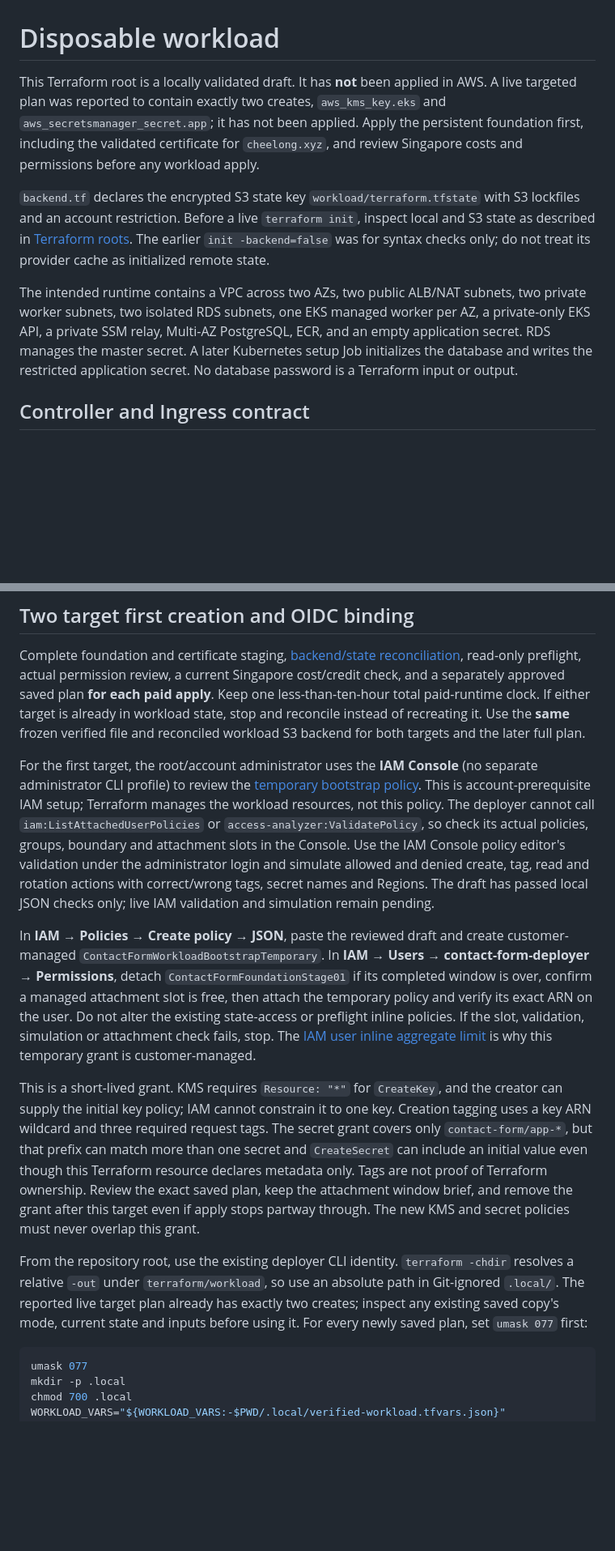
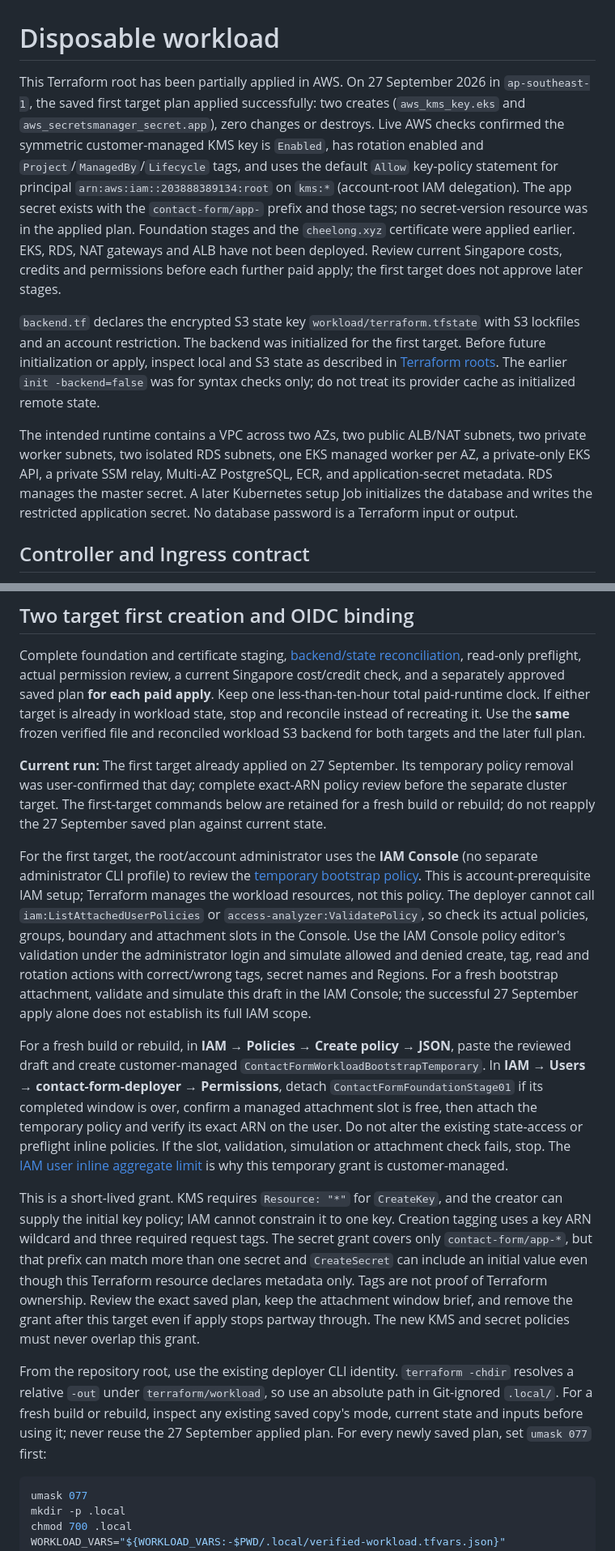
Before and after one commit to clllllllllllllll/aws-contact-form-eks, a Markdown page: terraform/workload/README.md, 2 parts joined by grey strips. Shown at 81% size. GitHub-like rendering; blank space fills up the shorter version.

````diff
--- a/terraform/workload/README.md
+++ b/terraform/workload/README.md
@@ -1,10 +1,10 @@
 # Disposable workload
 
-This Terraform root is a locally validated draft. It has **not** been applied in AWS. A live targeted plan was reported to contain exactly two creates, `aws_kms_key.eks` and `aws_secretsmanager_secret.app`; it has not been applied. Apply the persistent foundation first, including the validated certificate for `cheelong.xyz`, and review Singapore costs and permissions before any workload apply.
+This Terraform root has been partially applied in AWS. On 27 September 2026 in `ap-southeast-1`, the saved first target plan applied successfully: two creates (`aws_kms_key.eks` and `aws_secretsmanager_secret.app`), zero changes or destroys. Live AWS checks confirmed the symmetric customer-managed KMS key is `Enabled`, has rotation enabled and `Project`/`ManagedBy`/`Lifecycle` tags, and uses the default `Allow` key-policy statement for principal `arn:aws:iam::203888389134:root` on `kms:*` (account-root IAM delegation). The app secret exists with the `contact-form/app-` prefix and those tags; no secret-version resource was in the applied plan. Foundation stages and the `cheelong.xyz` certificate were applied earlier. EKS, RDS, NAT gateways and ALB have not been deployed. Review current Singapore costs, credits and permissions before each further paid apply; the first target does not approve later stages.
 
-`backend.tf` declares the encrypted S3 state key `workload/terraform.tfstate` with S3 lockfiles and an account restriction. Before a live `terraform init`, inspect local and S3 state as described in [Terraform roots](../README.md#backend-initialization). The earlier `init -backend=false` was for syntax checks only; do not treat its provider cache as initialized remote state.
+`backend.tf` declares the encrypted S3 state key `workload/terraform.tfstate` with S3 lockfiles and an account restriction. The backend was initialized for the first target. Before future initialization or apply, inspect local and S3 state as described in [Terraform roots](../README.md#backend-initialization). The earlier `init -backend=false` was for syntax checks only; do not treat its provider cache as initialized remote state.
 
-The intended runtime contains a VPC across two AZs, two public ALB/NAT subnets, two private worker subnets, two isolated RDS subnets, one EKS managed worker per AZ, a private-only EKS API, a private SSM relay, Multi-AZ PostgreSQL, ECR, and an empty application secret. RDS manages the master secret. A later Kubernetes setup Job initializes the database and writes the restricted application secret. No database password is a Terraform input or output.
+The intended runtime contains a VPC across two AZs, two public ALB/NAT subnets, two private worker subnets, two isolated RDS subnets, one EKS managed worker per AZ, a private-only EKS API, a private SSM relay, Multi-AZ PostgreSQL, ECR, and application-secret metadata. RDS manages the master secret. A later Kubernetes setup Job initializes the database and writes the restricted application secret. No database password is a Terraform input or output.
 
 ## Controller and Ingress contract
 
@@ -55,13 +55,15 @@ For a first pin, preflight checks the current Singapore recommended node release
 
 Complete foundation and certificate staging, [backend/state reconciliation](../README.md#backend-initialization), read-only preflight, actual permission review, a current Singapore cost/credit check, and a separately approved saved plan **for each paid apply**. Keep one less-than-ten-hour total paid-runtime clock. If either target is already in workload state, stop and reconcile instead of recreating it. Use the **same** frozen verified file and reconciled workload S3 backend for both targets and the later full plan.
 
-For the first target, the root/account administrator uses the **IAM Console** (no separate administrator CLI profile) to review the [temporary bootstrap policy](../policies/workload/deployer-workload-bootstrap-temporary-draft.json). This is account-prerequisite IAM setup; Terraform manages the workload resources, not this policy. The deployer cannot call `iam:ListAttachedUserPolicies` or `access-analyzer:ValidatePolicy`, so check its actual policies, groups, boundary and attachment slots in the Console. Use the IAM Console policy editor's validation under the administrator login and simulate allowed and denied create, tag, read and rotation actions with correct/wrong tags, secret names and Regions. The draft has passed local JSON checks only; live IAM validation and simulation remain pending.
+**Current run:** The first target already applied on 27 September. Its temporary policy removal was user-confirmed that day; complete exact-ARN policy review before the separate cluster target. The first-target commands below are retained for a fresh build or rebuild; do not reapply the 27 September saved plan against current state.
 
-In **IAM → Policies → Create policy → JSON**, paste the reviewed draft and create customer-managed `ContactFormWorkloadBootstrapTemporary`. In **IAM → Users → contact-form-deployer → Permissions**, detach `ContactFormFoundationStage01` if its completed window is over, confirm a managed attachment slot is free, then attach the temporary policy and verify its exact ARN on the user. Do not alter the existing state-access or preflight inline policies. If the slot, validation, simulation or attachment check fails, stop. The [IAM user inline aggregate limit](https://docs.aws.amazon.com/IAM/latest/UserGuide/reference_iam-quotas.html) is why this temporary grant is customer-managed.
+For the first target, the root/account administrator uses the **IAM Console** (no separate administrator CLI profile) to review the [temporary bootstrap policy](../policies/workload/deployer-workload-bootstrap-temporary-draft.json). This is account-prerequisite IAM setup; Terraform manages the workload resources, not this policy. The deployer cannot call `iam:ListAttachedUserPolicies` or `access-analyzer:ValidatePolicy`, so check its actual policies, groups, boundary and attachment slots in the Console. Use the IAM Console policy editor's validation under the administrator login and simulate allowed and denied create, tag, read and rotation actions with correct/wrong tags, secret names and Regions. For a fresh bootstrap attachment, validate and simulate this draft in the IAM Console; the successful 27 September apply alone does not establish its full IAM scope.
+
+For a fresh build or rebuild, in **IAM → Policies → Create policy → JSON**, paste the reviewed draft and create customer-managed `ContactFormWorkloadBootstrapTemporary`. In **IAM → Users → contact-form-deployer → Permissions**, detach `ContactFormFoundationStage01` if its completed window is over, confirm a managed attachment slot is free, then attach the temporary policy and verify its exact ARN on the user. Do not alter the existing state-access or preflight inline policies. If the slot, validation, simulation or attachment check fails, stop. The [IAM user inline aggregate limit](https://docs.aws.amazon.com/IAM/latest/UserGuide/reference_iam-quotas.html) is why this temporary grant is customer-managed.
 
 This is a short-lived grant. KMS requires `Resource: "*"` for `CreateKey`, and the creator can supply the initial key policy; IAM cannot constrain it to one key. Creation tagging uses a key ARN wildcard and three required request tags. The secret grant covers only `contact-form/app-*`, but that prefix can match more than one secret and `CreateSecret` can include an initial value even though this Terraform resource declares metadata only. Tags are not proof of Terraform ownership. Review the exact saved plan, keep the attachment window brief, and remove the grant after this target even if apply stops partway through. The new KMS and secret policies must never overlap this grant.
 
-From the repository root, use the existing deployer CLI identity. `terraform -chdir` resolves a relative `-out` under `terraform/workload`, so use an absolute path in Git-ignored `.local/`. The reported live target plan already has exactly two creates; inspect any existing saved copy's mode, current state and inputs before using it. For every newly saved plan, set `umask 077` first:
+From the repository root, use the existing deployer CLI identity. `terraform -chdir` resolves a relative `-out` under `terraform/workload`, so use an absolute path in Git-ignored `.local/`. For a fresh build or rebuild, inspect any existing saved copy's mode, current state and inputs before using it; never reuse the 27 September applied plan. For every newly saved plan, set `umask 077` first:
 
 ```bash
 umask 077
````
Also changed, not shown: other parts of terraform/workload/README.md (+8 -6 lines), ASSIGNMENT_PLAN.md (+10 -7 lines).
